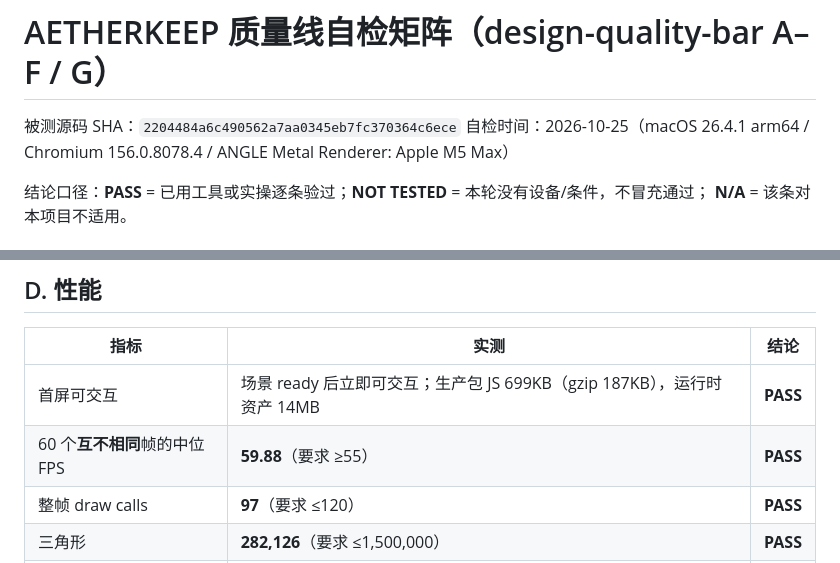
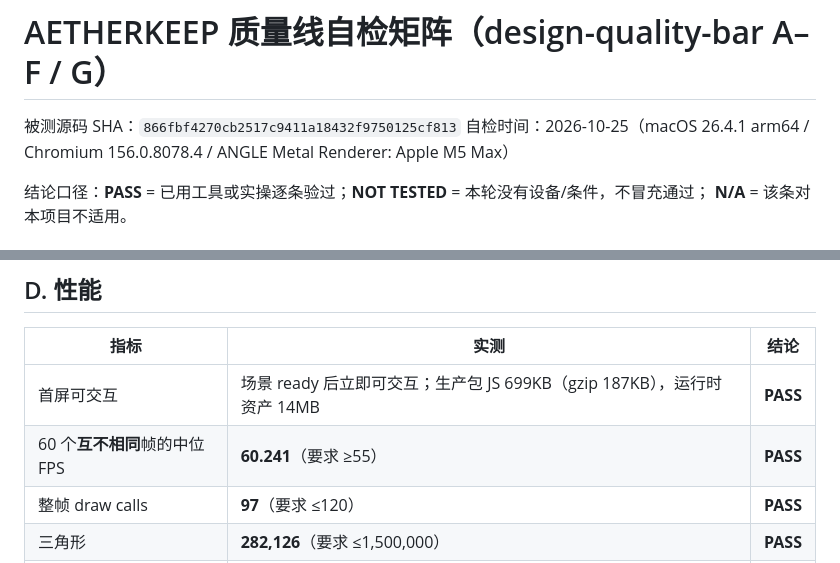
Before and after one commit to noyzin2006-arch/20261024223815-cloud-castle, a Markdown page: reports/quality-matrix.md, 2 parts joined by grey strips. Drawn GitHub-style.

```diff
--- a/reports/quality-matrix.md
+++ b/reports/quality-matrix.md
@@ -1,6 +1,6 @@
 # AETHERKEEP 质量线自检矩阵（design-quality-bar A–F / G）
 
-被测源码 SHA：`2204484a6c490562a7aa0345eb7fc370364c6ece`
+被测源码 SHA：`866fbf4270cb2517c9411a18432f9750125cf813`
 自检时间：2026-10-25（macOS 26.4.1 arm64 / Chromium 156.0.8078.4 / ANGLE Metal Renderer: Apple M5 Max）
 
 结论口径：**PASS** = 已用工具或实操逐条验过；**NOT TESTED** = 本轮没有设备/条件，不冒充通过；
@@ -45,7 +45,7 @@
 | 指标 | 实测 | 结论 |
 |---|---|---|
 | 首屏可交互 | 场景 ready 后立即可交互；生产包 JS 699KB（gzip 187KB），运行时资产 14MB | **PASS** |
-| 60 个**互不相同**帧的中位 FPS | **59.88**（要求 ≥55） | **PASS** |
+| 60 个**互不相同**帧的中位 FPS | **60.241**（要求 ≥55） | **PASS** |
 | 整帧 draw calls | **97**（要求 ≤120） | **PASS** |
 | 三角形 | **282,126**（要求 ≤1,500,000） | **PASS** |
 | 交互反馈 | 状态切换 <100ms（E2E 400ms 窗口内已生效） | **PASS** |
```
Also changed, not shown: reports/latest.md (+7 -7 lines), reports/shortcomings-closure.md (+2 -2 lines).
